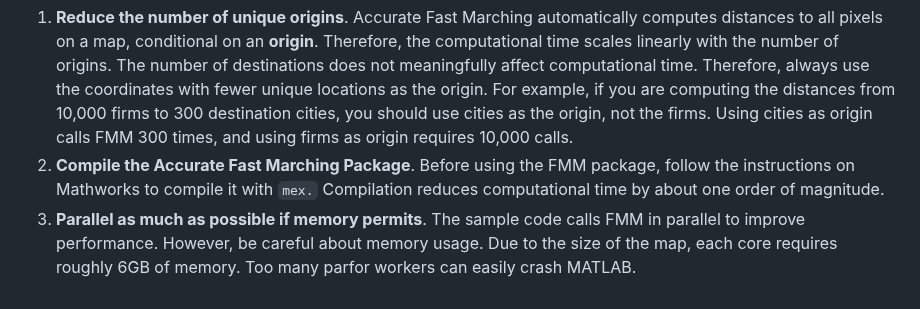
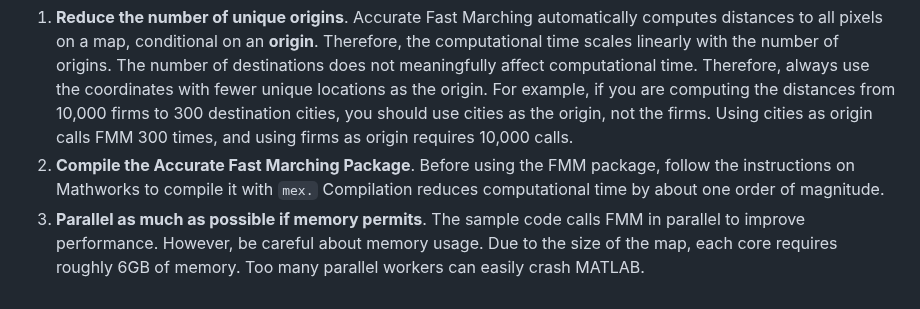
Before and after one commit to malin84/transportation_networks_of_china, a Markdown page: sample_codes/README.md, the part around the change. GitHub-like rendering.

```diff
--- a/sample_codes/README.md
+++ b/sample_codes/README.md
@@ -47,4 +47,4 @@ FMM is computationally heavy to implement. From one origin, computing the distan
 
 1. **Reduce the number of unique origins**. Accurate Fast Marching automatically computes distances to all pixels on a map, conditional on an **origin**. Therefore, the computational time scales linearly with the number of origins. The number of destinations does not meaningfully affect computational time. Therefore, always use the coordinates with fewer unique locations as the origin. For example, if you are computing the distances from 10,000 firms to 300 destination cities, you should use cities as the origin, not the firms. Using cities as origin calls FMM 300 times, and using firms as origin requires 10,000 calls.
 2. **Compile the Accurate Fast Marching Package**. Before using the FMM package, follow the instructions on Mathworks to compile it with `mex.` Compilation reduces computational time by about one order of magnitude.
-3. **Parallel as much as possible if memory permits**. The sample code calls FMM in parallel to improve performance. However, be careful about memory usage. Due to the size of the map, each core requires roughly 6GB of memory. Too many parfor workers can easily crash MATLAB.
+3. **Parallel as much as possible if memory permits**. The sample code calls FMM in parallel to improve performance. However, be careful about memory usage. Due to the size of the map, each core requires roughly 6GB of memory. Too many parallel workers can easily crash MATLAB.
```
